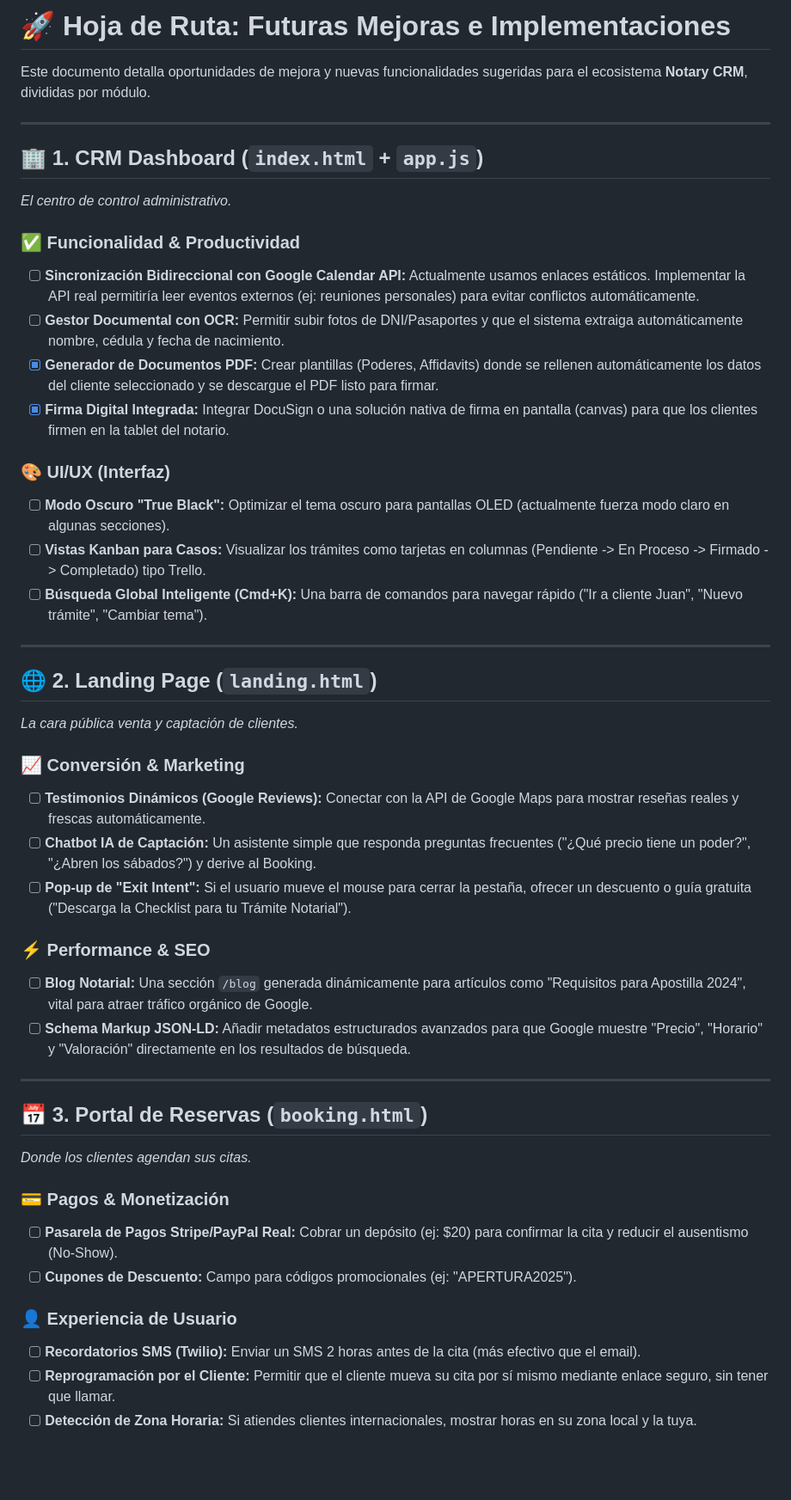
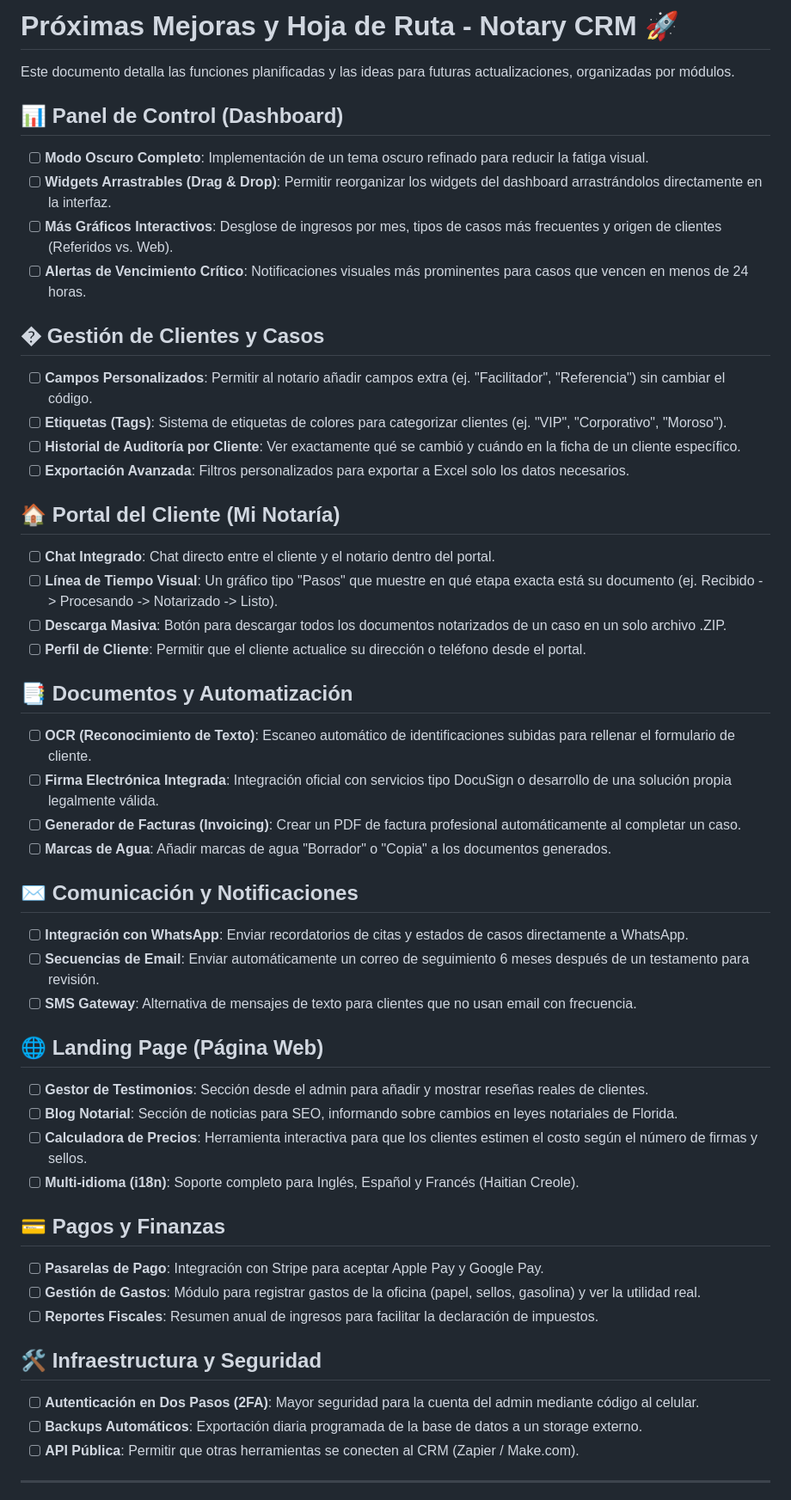
Before and after one commit to MashLanzer/Notary-Public-CRM, a Markdown page: FUTURE_IMPROVEMENTS.md, the part around one of its changes. Shown at 86% size. GitHub-like rendering; blank space fills up the shorter version.

Commit message:
Refreshed roadmap with new feature ideas

```diff
--- a/FUTURE_IMPROVEMENTS.md
+++ b/FUTURE_IMPROVEMENTS.md
@@ -1,48 +1,50 @@
-# 🚀 Hoja de Ruta: Futuras Mejoras e Implementaciones
+# Próximas Mejoras y Hoja de Ruta - Notary CRM 🚀
 
-Este documento detalla oportunidades de mejora y nuevas funcionalidades sugeridas para el ecosistema **Notary CRM**, divididas por módulo.
+Este documento detalla las funciones planificadas y las ideas para futuras actualizaciones, organizadas por módulos.
+
+## 📊 Panel de Control (Dashboard)
+- [ ] **Modo Oscuro Completo**: Implementación de un tema oscuro refinado para reducir la fatiga visual.
+- [ ] **Widgets Arrastrables (Drag & Drop)**: Permitir reorganizar los widgets del dashboard arrastrándolos directamente en la interfaz.
+- [ ] **Más Gráficos Interactivos**: Desglose de ingresos por mes, tipos de casos más frecuentes y origen de clientes (Referidos vs. Web).
+- [ ] **Alertas de Vencimiento Crítico**: Notificaciones visuales más prominentes para casos que vencen en menos de 24 horas.
+
+## � Gestión de Clientes y Casos
+- [ ] **Campos Personalizados**: Permitir al notario añadir campos extra (ej. "Facilitador", "Referencia") sin cambiar el código.
+- [ ] **Etiquetas (Tags)**: Sistema de etiquetas de colores para categorizar clientes (ej. "VIP", "Corporativo", "Moroso").
+- [ ] **Historial de Auditoría por Cliente**: Ver exactamente qué se cambió y cuándo en la ficha de un cliente específico.
+- [ ] **Exportación Avanzada**: Filtros personalizados para exportar a Excel solo los datos necesarios.
+
+## 🏠 Portal del Cliente (Mi Notaría)
+- [ ] **Chat Integrado**: Chat directo entre el cliente y el notario dentro del portal.
+- [ ] **Línea de Tiempo Visual**: Un gráfico tipo "Pasos" que muestre en qué etapa exacta está su documento (ej. Recibido -> Procesando -> Notarizado -> Listo).
+- [ ] **Descarga Masiva**: Botón para descargar todos los documentos notarizados de un caso en un solo archivo .ZIP.
+- [ ] **Perfil de Cliente**: Permitir que el cliente actualice su dirección o teléfono desde el portal.
+
+## 📑 Documentos y Automatización
+- [ ] **OCR (Reconocimiento de Texto)**: Escaneo automático de identificaciones subidas para rellenar el formulario de cliente.
+- [ ] **Firma Electrónica Integrada**: Integración oficial con servicios tipo DocuSign o desarrollo de una solución propia legalmente válida.
+- [ ] **Generador de Facturas (Invoicing)**: Crear un PDF de factura profesional automáticamente al completar un caso.
+- [ ] **Marcas de Agua**: Añadir marcas de agua "Borrador" o "Copia" a los documentos generados.
+
+## ✉️ Comunicación y Notificaciones
+- [ ] **Integración con WhatsApp**: Enviar recordatorios de citas y estados de casos directamente a WhatsApp.
+- [ ] **Secuencias de Email**: Enviar automáticamente un correo de seguimiento 6 meses después de un testamento para revisión.
+- [ ] **SMS Gateway**: Alternativa de mensajes de texto para clientes que no usan email con frecuencia.
+
+## 🌐 Landing Page (Página Web)
+- [ ] **Gestor de Testimonios**: Sección desde el admin para añadir y mostrar reseñas reales de clientes.
+- [ ] **Blog Notarial**: Sección de noticias para SEO, informando sobre cambios en leyes notariales de Florida.
+- [ ] **Calculadora de Precios**: Herramienta interactiva para que los clientes estimen el costo según el número de firmas y sellos.
+- [ ] **Multi-idioma (i18n)**: Soporte completo para Inglés, Español y Francés (Haitian Creole).
+
+## 💳 Pagos y Finanzas
+- [ ] **Pasarelas de Pago**: Integración con Stripe para aceptar Apple Pay y Google Pay.
+- [ ] **Gestión de Gastos**: Módulo para registrar gastos de la oficina (papel, sellos, gasolina) y ver la utilidad real.
+- [ ] **Reportes Fiscales**: Resumen anual de ingresos para facilitar la declaración de impuestos.
+
+## 🛠️ Infraestructura y Seguridad
+- [ ] **Autenticación en Dos Pasos (2FA)**: Mayor seguridad para la cuenta del admin mediante código al celular.
+- [ ] **Backups Automáticos**: Exportación diaria programada de la base de datos a un storage externo.
+- [ ] **API Pública**: Permitir que otras herramientas se conecten al CRM (Zapier / Make.com).
 
 ---
-
-## 🏢 1. CRM Dashboard (`index.html` + `app.js`)
-*El centro de control administrativo.*
-
-### ✅ Funcionalidad & Productividad
-- [ ] **Sincronización Bidireccional con Google Calendar API:** Actualmente usamos enlaces estáticos. Implementar la API real permitiría leer eventos externos (ej: reuniones personales) para evitar conflictos automáticamente.
-- [ ] **Gestor Documental con OCR:** Permitir subir fotos de DNI/Pasaportes y que el sistema extraiga automáticamente nombre, cédula y fecha de nacimiento.
-- [x] **Generador de Documentos PDF:** Crear plantillas (Poderes, Affidavits) donde se rellenen automáticamente los datos del cliente seleccionado y se descargue el PDF listo para firmar.
-- [x] **Firma Digital Integrada:** Integrar DocuSign o una solución nativa de firma en pantalla (canvas) para que los clientes firmen en la tablet del notario.
-
-### 🎨 UI/UX (Interfaz)
-- [ ] **Modo Oscuro "True Black":** Optimizar el tema oscuro para pantallas OLED (actualmente fuerza modo claro en algunas secciones).
-- [ ] **Vistas Kanban para Casos:** Visualizar los trámites como tarjetas en columnas (Pendiente -> En Proceso -> Firmado -> Completado) tipo Trello.
-- [ ] **Búsqueda Global Inteligente (Cmd+K):** Una barra de comandos para navegar rápido ("Ir a cliente Juan", "Nuevo trámite", "Cambiar tema").
-
----
-
-## 🌐 2. Landing Page (`landing.html`)
-*La cara pública venta y captación de clientes.*
-
-### 📈 Conversión & Marketing
-- [ ] **Testimonios Dinámicos (Google Reviews):** Conectar con la API de Google Maps para mostrar reseñas reales y frescas automáticamente.
-- [ ] **Chatbot IA de Captación:** Un asistente simple que responda preguntas frecuentes ("¿Qué precio tiene un poder?", "¿Abren los sábados?") y derive al Booking.
-- [ ] **Pop-up de "Exit Intent":** Si el usuario mueve el mouse para cerrar la pestaña, ofrecer un descuento o guía gratuita ("Descarga la Checklist para tu Trámite Notarial").
-
-### ⚡ Performance & SEO
-- [ ] **Blog Notarial:** Una sección `/blog` generada dinámicamente para artículos como "Requisitos para Apostilla 2024", vital para atraer tráfico orgánico de Google.
-- [ ] **Schema Markup JSON-LD:** Añadir metadatos estructurados avanzados para que Google muestre "Precio", "Horario" y "Valoración" directamente en los resultados de búsqueda.
-
----
-
-## 📅 3. Portal de Reservas (`booking.html`)
-*Donde los clientes agendan sus citas.*
-
-### 💳 Pagos & Monetización
-- [ ] **Pasarela de Pagos Stripe/PayPal Real:** Cobrar un depósito (ej: $20) para confirmar la cita y reducir el ausentismo (No-Show).
-- [ ] **Cupones de Descuento:** Campo para códigos promocionales (ej: "APERTURA2025").
-
-### 👤 Experiencia de Usuario
-- [ ] **Recordatorios SMS (Twilio):** Enviar un SMS 2 horas antes de la cita (más efectivo que el email).
-- [ ] **Reprogramación por el Cliente:** Permitir que el cliente mueva su cita por sí mismo mediante enlace seguro, sin tener que llamar.
-- [ ] **Detección de Zona Horaria:** Si atiendes clientes internacionales, mostrar horas en su zona local y la tuya.
-
```
Also changed, not shown: other parts of FUTURE_IMPROVEMENTS.md (+1 -23 lines).
